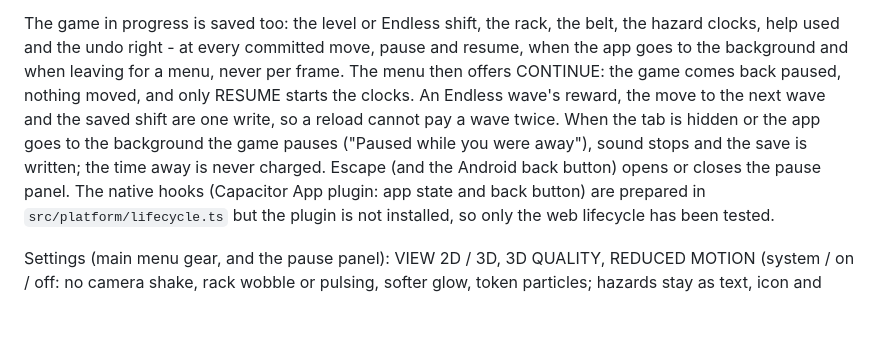
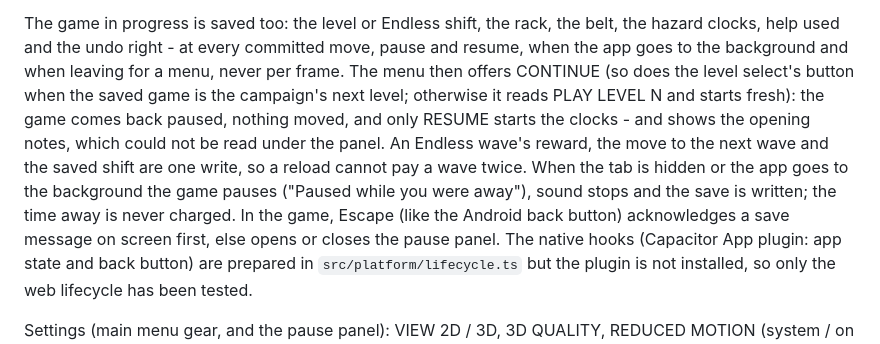
Before and after one commit to keremcan534/cargo-panic, a Markdown page: README.md, the part around the change. Drawn GitHub-style; blank space fills up the shorter version.

Commit message:
README: CONTINUE from the level select, opening notes on RESUME, Escape and save messages
Co-Authored-By: Claude Opus 5.5 <noreply@anthropic.com>
Claude-Session: https://claude.ai/code/session_015tmBfJbFwHq97cecyLXmqp

```diff
--- a/README.md
+++ b/README.md
@@ -306,13 +306,17 @@ and the game says progress cannot be saved.
 The game in progress is saved too: the level or Endless shift, the rack, the
 belt, the hazard clocks, help used and the undo right - at every committed
 move, pause and resume, when the app goes to the background and when leaving
-for a menu, never per frame. The menu then offers CONTINUE: the game comes
-back paused, nothing moved, and only RESUME starts the clocks. An Endless
+for a menu, never per frame. The menu then offers CONTINUE (so does the
+level select's button when the saved game is the campaign's next level;
+otherwise it reads PLAY LEVEL N and starts fresh): the game comes back
+paused, nothing moved, and only RESUME starts the clocks - and shows the
+opening notes, which could not be read under the panel. An Endless
 wave's reward, the move to the next wave and the saved shift are one write,
 so a reload cannot pay a wave twice. When the tab is hidden or the app goes
 to the background the game pauses ("Paused while you were away"), sound stops
-and the save is written; the time away is never charged. Escape (and the
-Android back button) opens or closes the pause panel. The native hooks
+and the save is written; the time away is never charged. In the game,
+Escape (like the Android back button) acknowledges a save message on screen
+first, else opens or closes the pause panel. The native hooks
 (Capacitor App plugin: app state and back button) are prepared in
 `src/platform/lifecycle.ts` but the plugin is not installed, so only the web
 lifecycle has been tested.
```
